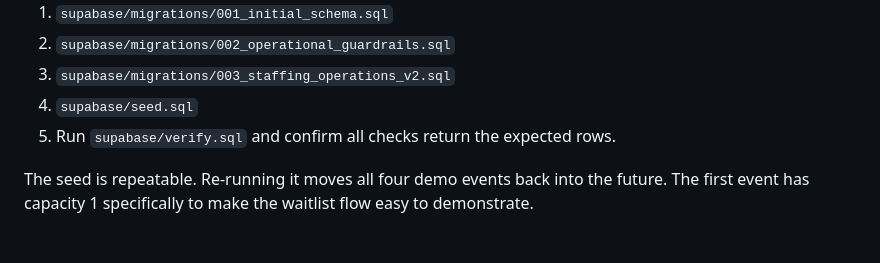
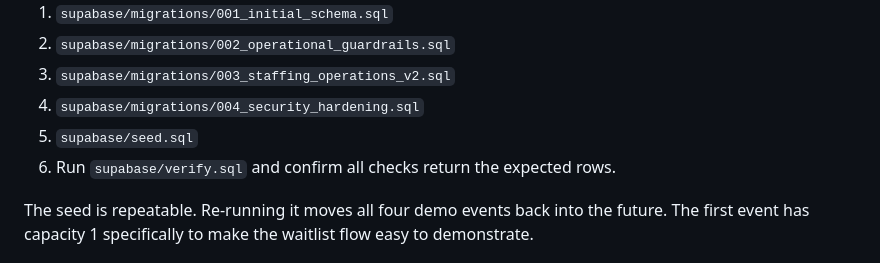
Before and after one commit to freddie-yu/eventcrew, a Markdown page: docs/LIVE_DEMO_RUNBOOK.md, the part around the change. Drawn GitHub-style.

Commit message:
docs: align live runbook with migration 004

```diff
--- a/docs/LIVE_DEMO_RUNBOOK.md
+++ b/docs/LIVE_DEMO_RUNBOOK.md
@@ -20,8 +20,9 @@ Apply these files in order:
 1. `supabase/migrations/001_initial_schema.sql`
 2. `supabase/migrations/002_operational_guardrails.sql`
 3. `supabase/migrations/003_staffing_operations_v2.sql`
-4. `supabase/seed.sql`
-5. Run `supabase/verify.sql` and confirm all checks return the expected rows.
+4. `supabase/migrations/004_security_hardening.sql`
+5. `supabase/seed.sql`
+6. Run `supabase/verify.sql` and confirm all checks return the expected rows.
 
 The seed is repeatable. Re-running it moves all four demo events back into the
 future. The first event has capacity 1 specifically to make the waitlist flow
```
